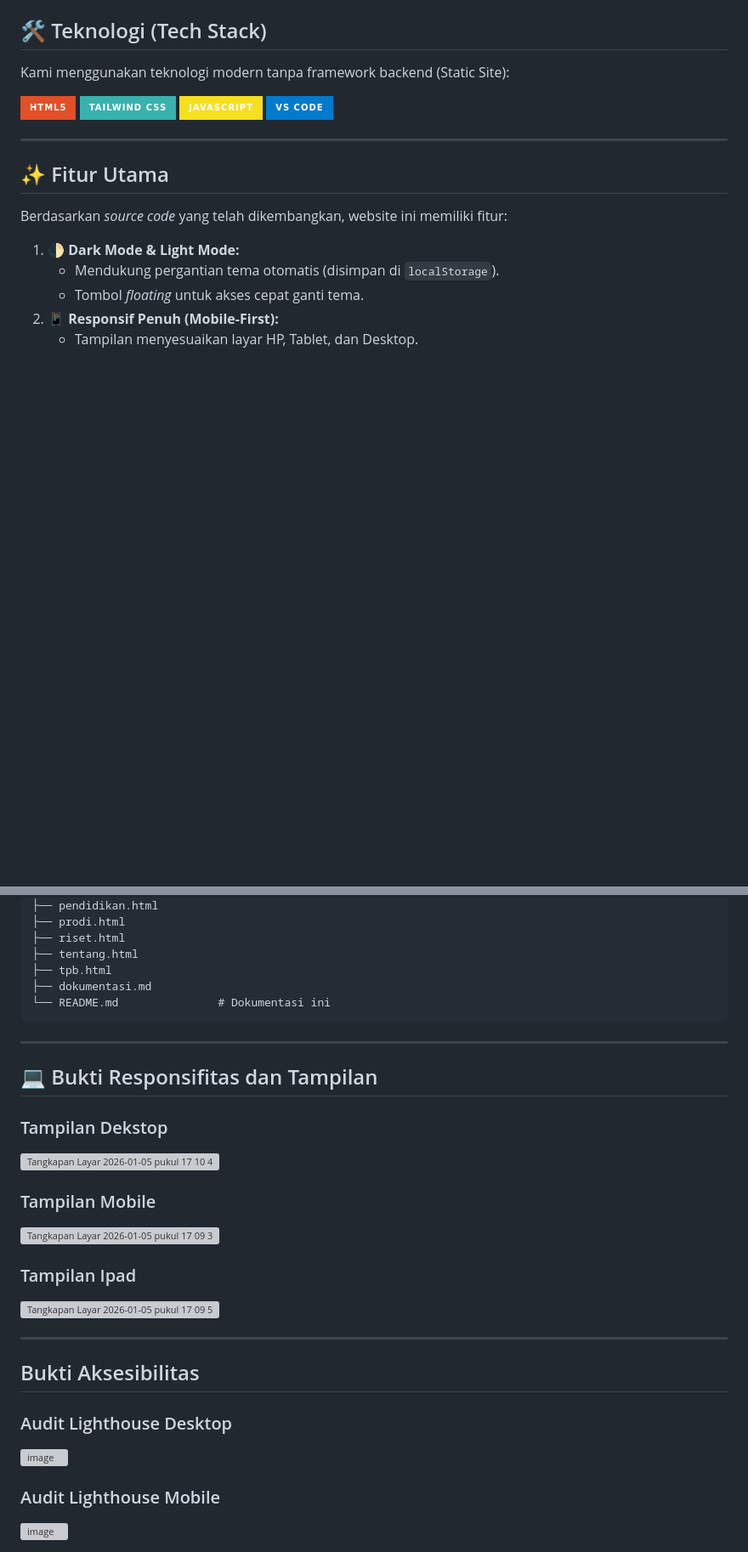
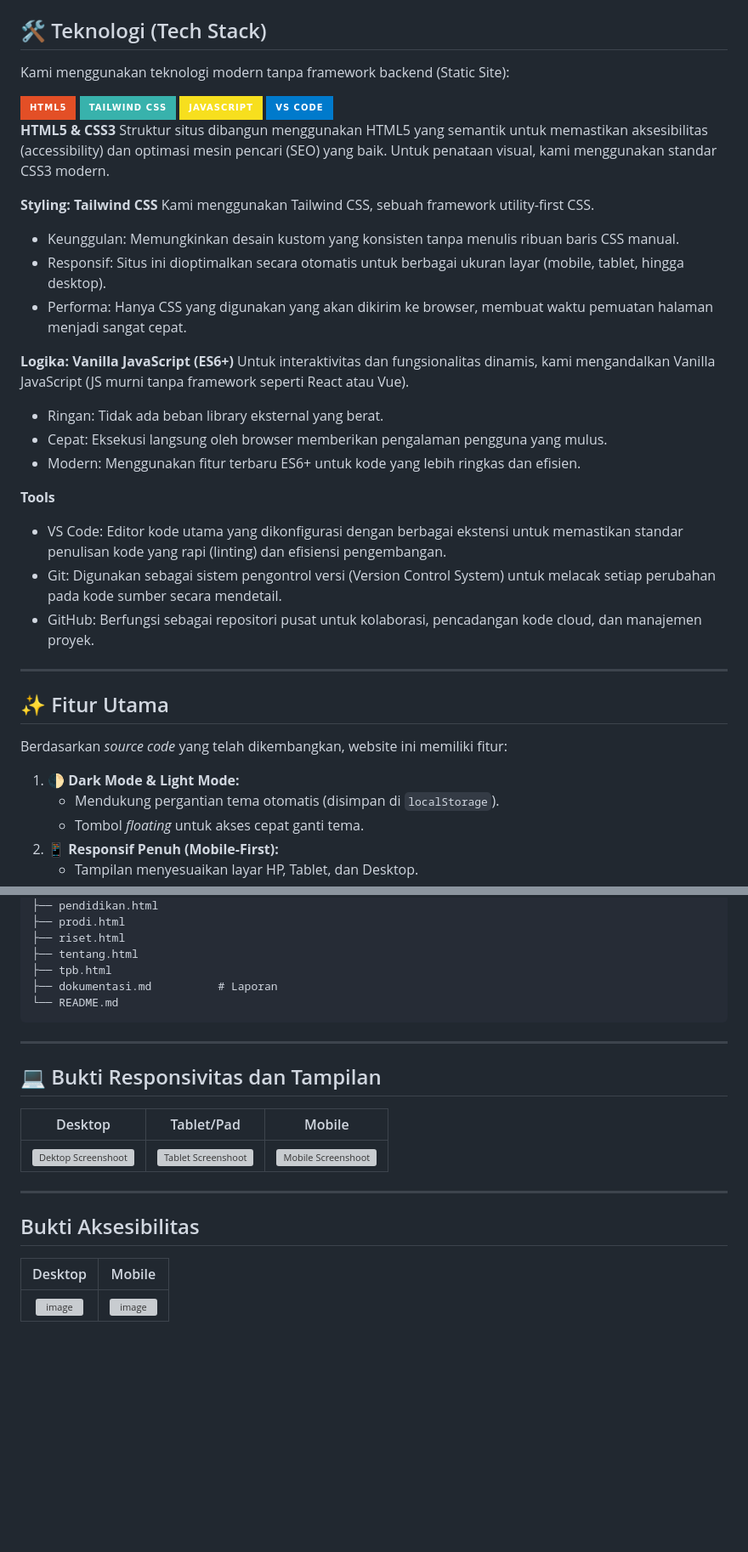
Before and after one commit to MANG-CODER/TUBES-DW, a Markdown page: dokumentasi.md, 2 parts joined by grey strips. Shown at 85% size. Drawn GitHub-style; badges without logos; blank space fills up the shorter version; grey boxes are pictures that could not be loaded.

Commit message:
update detail teknologi

````diff
--- a/dokumentasi.md
+++ b/dokumentasi.md
@@ -47,6 +47,26 @@ Kami menggunakan teknologi modern tanpa framework backend (Static Site):
   <img src="https://img.shields.io/badge/VS_Code-007ACC?style=for-the-badge&logo=visual-studio-code&logoColor=white" alt="VS Code" />
 </div>
 
+**HTML5 & CSS3**
+Struktur situs dibangun menggunakan HTML5 yang semantik untuk memastikan aksesibilitas (accessibility) dan optimasi mesin pencari (SEO) yang baik. Untuk penataan visual, kami menggunakan standar CSS3 modern.
+
+**Styling: Tailwind CSS**
+Kami menggunakan Tailwind CSS, sebuah framework utility-first CSS.
+* Keunggulan: Memungkinkan desain kustom yang konsisten tanpa menulis ribuan baris CSS manual.
+* Responsif: Situs ini dioptimalkan secara otomatis untuk berbagai ukuran layar (mobile, tablet, hingga desktop).
+* Performa: Hanya CSS yang digunakan yang akan dikirim ke browser, membuat waktu pemuatan halaman menjadi sangat cepat.
+
+**Logika: Vanilla JavaScript (ES6+)**
+Untuk interaktivitas dan fungsionalitas dinamis, kami mengandalkan Vanilla JavaScript (JS murni tanpa framework seperti React atau Vue).
+* Ringan: Tidak ada beban library eksternal yang berat.
+* Cepat: Eksekusi langsung oleh browser memberikan pengalaman pengguna yang mulus.
+* Modern: Menggunakan fitur terbaru ES6+ untuk kode yang lebih ringkas dan efisien.
+
+**Tools**
+* VS Code: Editor kode utama yang dikonfigurasi dengan berbagai ekstensi untuk memastikan standar penulisan kode yang rapi (linting) dan efisiensi pengembangan.
+* Git: Digunakan sebagai sistem pengontrol versi (Version Control System) untuk melacak setiap perubahan pada kode sumber secara mendetail.
+* GitHub: Berfungsi sebagai repositori pusat untuk kolaborasi, pencadangan kode cloud, dan manajemen proyek.
+
 ---
 
 ## ✨ Fitur Utama
@@ -95,27 +115,19 @@ TUBES-DW/
 ├── riset.html
 ├── tentang.html
 ├── tpb.html
-├── dokumentasi.md
-└── README.md               # Dokumentasi ini
+├── dokumentasi.md          # Laporan
+└── README.md
 ```
 ---
 
-## 💻 Bukti Responsifitas dan Tampilan
-
-### Tampilan Dekstop
-<img width="1435" height="782" alt="Tangkapan Layar 2026-01-05 pukul 17 10 44" src="https://github.com/user-attachments/assets/9ba02d17-9c6a-4329-a912-96068db8ee21" />
-
-### Tampilan Mobile
-<img width="318" height="692" alt="Tangkapan Layar 2026-01-05 pukul 17 09 31" src="https://github.com/user-attachments/assets/2142c60c-c59f-412e-a0e9-613c3f675d31" />
-
-### Tampilan Ipad
-<img width="511" height="682" alt="Tangkapan Layar 2026-01-05 pukul 17 09 51" src="https://github.com/user-attachments/assets/7a38fac7-6952-48bf-a2f1-6c37228b37a6" />
+## 💻 Bukti Responsivitas dan Tampilan
+| Desktop | Tablet/Pad | Mobile |
+| :---: | :---: | :---: |
+| <img src="https://github.com/user-attachments/assets/9ba02d17-9c6a-4329-a912-96068db8ee21" alt="Dektop Screenshoot" width="500"> | <img src="https://github.com/user-attachments/assets/7a38fac7-6952-48bf-a2f1-6c37228b37a6" alt="Tablet Screenshoot" width="300"> | <img src="https://github.com/user-attachments/assets/2142c60c-c59f-412e-a0e9-613c3f675d31" alt="Mobile Screenshoot" width="200"> |
 
 ---
 
 ## Bukti Aksesibilitas
-### Audit Lighthouse Desktop
-<img width="1908" height="955" alt="image" src="https://github.com/user-attachments/assets/d34152f5-af1e-49cb-9d2f-0acaff7a62ea" />
-
-### Audit Lighthouse Mobile
-<img width="1919" height="959" alt="image" src="https://github.com/user-attachments/assets/bf489464-6853-48f4-8a19-92270a286922" />
+| Desktop | Mobile |
+| :---: | :---: |
+| <img width="500" height="955" alt="image" src="https://github.com/user-attachments/assets/d34152f5-af1e-49cb-9d2f-0acaff7a62ea" /> | <img width="500" height="959" alt="image" src="https://github.com/user-attachments/assets/bf489464-6853-48f4-8a19-92270a286922" /> |
````
